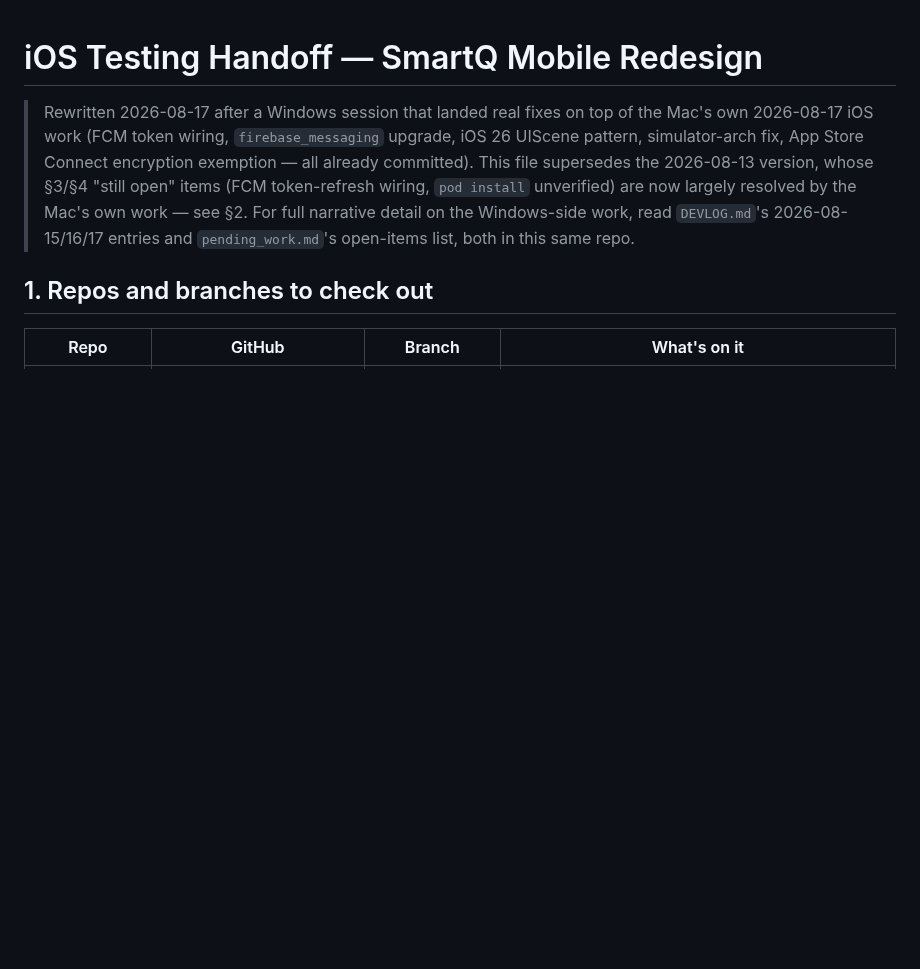
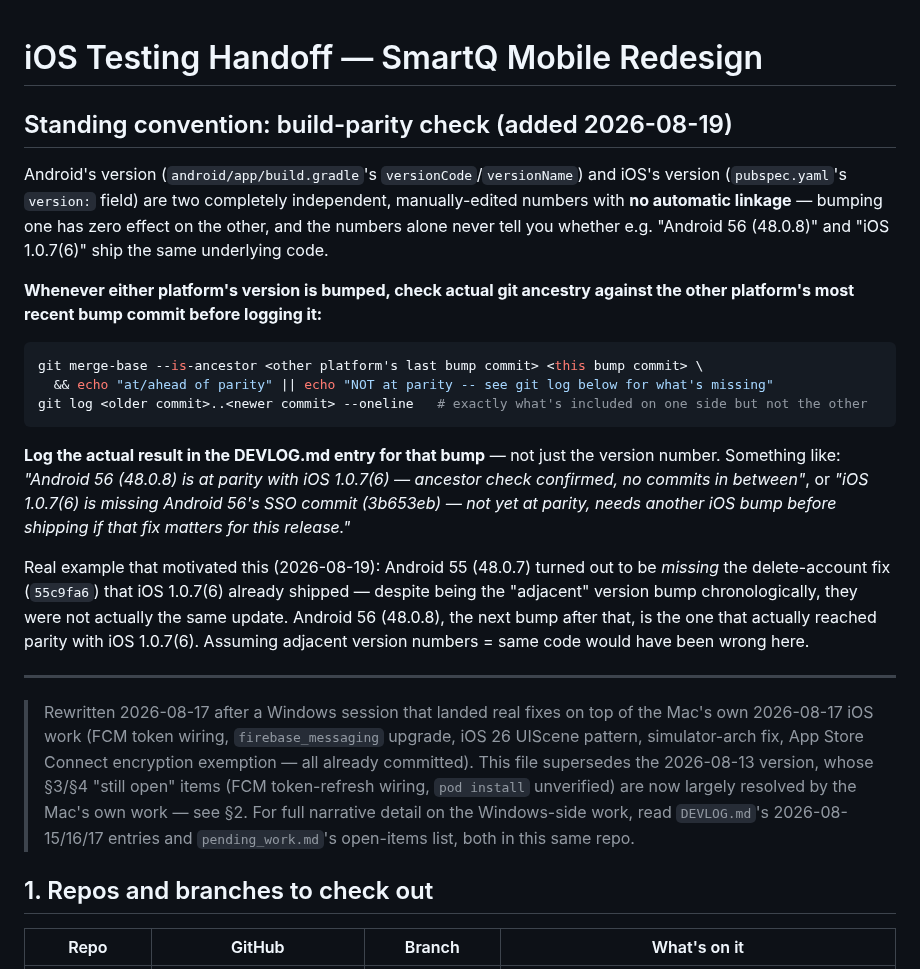
Before and after one commit to vicdlr/sq_appt_app_2, a Markdown page: IOS_HANDOFF.md, the part around the change. GitHub-like rendering; blank space fills up the shorter version.

Commit message:
Add build-parity check convention to DEVLOG/IOS_HANDOFF
Android's and iOS's version numbers have no automatic relationship --
motivated by discovering Android 55 (48.0.7) was actually missing a fix
iOS 1.0.7(6) already had, despite looking like the adjacent release.
Whoever bumps either platform's version should now check git ancestry
against the other platform's last bump and log the actual result.

````diff
--- a/IOS_HANDOFF.md
+++ b/IOS_HANDOFF.md
@@ -1,4 +1,31 @@
 # iOS Testing Handoff — SmartQ Mobile Redesign
+
+## Standing convention: build-parity check (added 2026-08-19)
+
+Android's version (`android/app/build.gradle`'s `versionCode`/`versionName`) and iOS's version
+(`pubspec.yaml`'s `version:` field) are two completely independent, manually-edited numbers with
+**no automatic linkage** — bumping one has zero effect on the other, and the numbers alone never
+tell you whether e.g. "Android 56 (48.0.8)" and "iOS 1.0.7(6)" ship the same underlying code.
+
+**Whenever either platform's version is bumped, check actual git ancestry against the other
+platform's most recent bump commit before logging it:**
+```bash
+git merge-base --is-ancestor <other platform's last bump commit> <this bump commit> \
+  && echo "at/ahead of parity" || echo "NOT at parity -- see git log below for what's missing"
+git log <older commit>..<newer commit> --oneline   # exactly what's included on one side but not the other
+```
+**Log the actual result in the DEVLOG.md entry for that bump** — not just the version number.
+Something like: *"Android 56 (48.0.8) is at parity with iOS 1.0.7(6) — ancestor check confirmed, no
+commits in between"*, or *"iOS 1.0.7(6) is missing Android 56's SSO commit (3b653eb) — not yet at
+parity, needs another iOS bump before shipping if that fix matters for this release."*
+
+Real example that motivated this (2026-08-19): Android 55 (48.0.7) turned out to be *missing* the
+delete-account fix (`55c9fa6`) that iOS 1.0.7(6) already shipped — despite being the "adjacent"
+version bump chronologically, they were not actually the same update. Android 56 (48.0.8), the
+next bump after that, is the one that actually reached parity with iOS 1.0.7(6). Assuming adjacent
+version numbers = same code would have been wrong here.
+
+---
 
 > Rewritten 2026-08-17 after a Windows session that landed real fixes on top of the Mac's own
 > 2026-08-17 iOS work (FCM token wiring, `firebase_messaging` upgrade, iOS 26 UIScene pattern,
````
Also changed, not shown: DEVLOG.md (+5 -0 lines).
